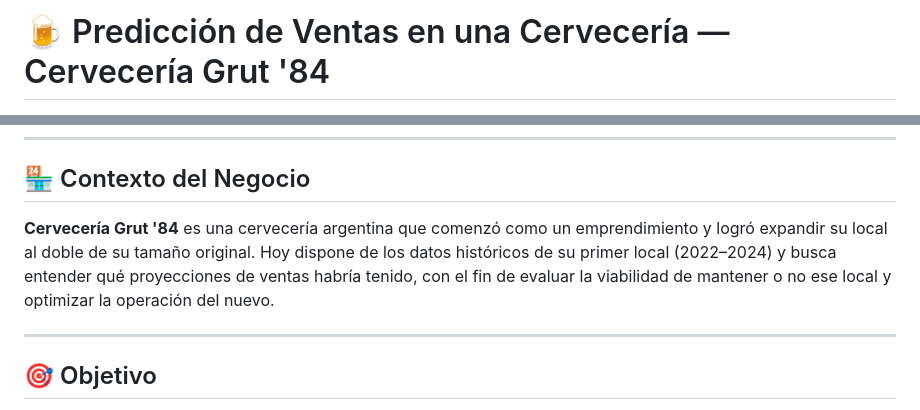
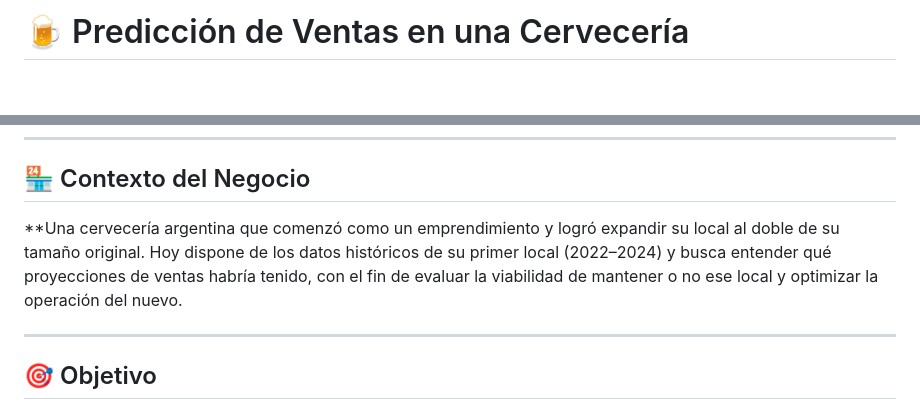
Before and after one commit to LeticiaColombo561/leticia-colombo-perez.github.io, a Markdown page: Sales_Forecasting/README.md, 2 parts joined by grey strips. Drawn GitHub-style; blank space fills up the shorter version.

```diff
--- a/Sales_Forecasting/README.md
+++ b/Sales_Forecasting/README.md
@@ -1,3 +1,3 @@
-# 🍺 Predicción de Ventas en una Cervecería — Cervecería Grut '84
+# 🍺 Predicción de Ventas en una Cervecería
 
 <p align="center">
@@ -28,7 +28,7 @@
 
 ## 🏪 Contexto del Negocio
 
-**Cervecería Grut '84** es una cervecería argentina que comenzó como un emprendimiento y logró expandir su local al doble de su tamaño original. Hoy dispone de los datos históricos de su primer local (2022–2024) y busca entender qué proyecciones de ventas habría tenido, con el fin de evaluar la viabilidad de mantener o no ese local y optimizar la operación del nuevo.
+**Una cervecería argentina que comenzó como un emprendimiento y logró expandir su local al doble de su tamaño original. Hoy dispone de los datos históricos de su primer local (2022–2024) y busca entender qué proyecciones de ventas habría tenido, con el fin de evaluar la viabilidad de mantener o no ese local y optimizar la operación del nuevo.
 
 ---
 
```
Also changed, not shown: other parts of Sales_Forecasting/README.md (+1 -1 lines).
